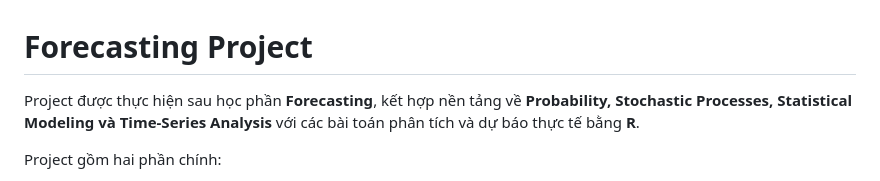
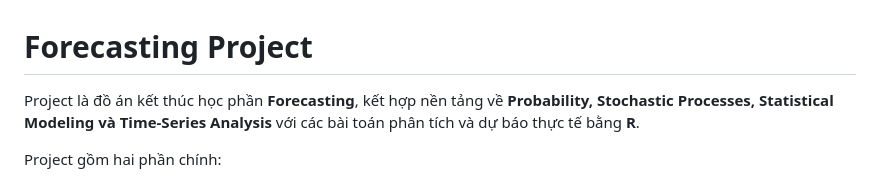
Before and after one commit to hoductuancbcd-hash/Forecasting_Project, a Markdown page: README.md, the part around the change. Drawn GitHub-style.

```diff
--- a/README.md
+++ b/README.md
@@ -1,6 +1,6 @@
 # Forecasting Project
 
-Project được thực hiện sau học phần **Forecasting**, kết hợp nền tảng về **Probability, Stochastic Processes, Statistical Modeling và Time-Series Analysis** với các bài toán phân tích và dự báo thực tế bằng **R**.
+Project là đồ án kết thúc học phần **Forecasting**, kết hợp nền tảng về **Probability, Stochastic Processes, Statistical Modeling và Time-Series Analysis** với các bài toán phân tích và dự báo thực tế bằng **R**.
 
 Project gồm hai phần chính:
 
```
